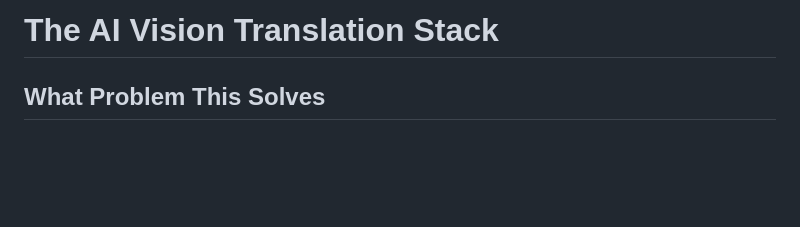
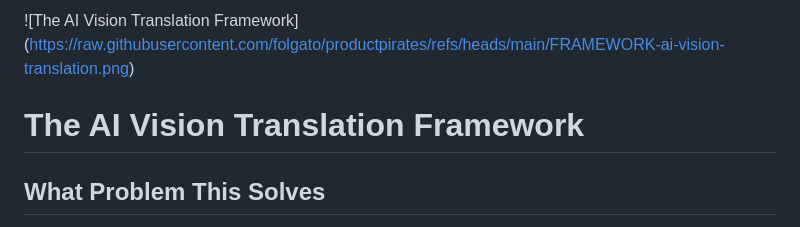
Before and after one commit to productpirates/frameworks, a Markdown page: ai-vision-translation/README.md, the part around the change. Drawn GitHub-style; blank space fills up the shorter version.

```diff
--- a/ai-vision-translation/README.md
+++ b/ai-vision-translation/README.md
@@ -1,4 +1,6 @@
-# **The AI Vision Translation Stack**
+![The AI Vision Translation Framework] (https://raw.githubusercontent.com/folgato/productpirates/refs/heads/main/FRAMEWORK-ai-vision-translation.png)
+
+# **The AI Vision Translation Framework**
 
 ## **What Problem This Solves**
 
```
